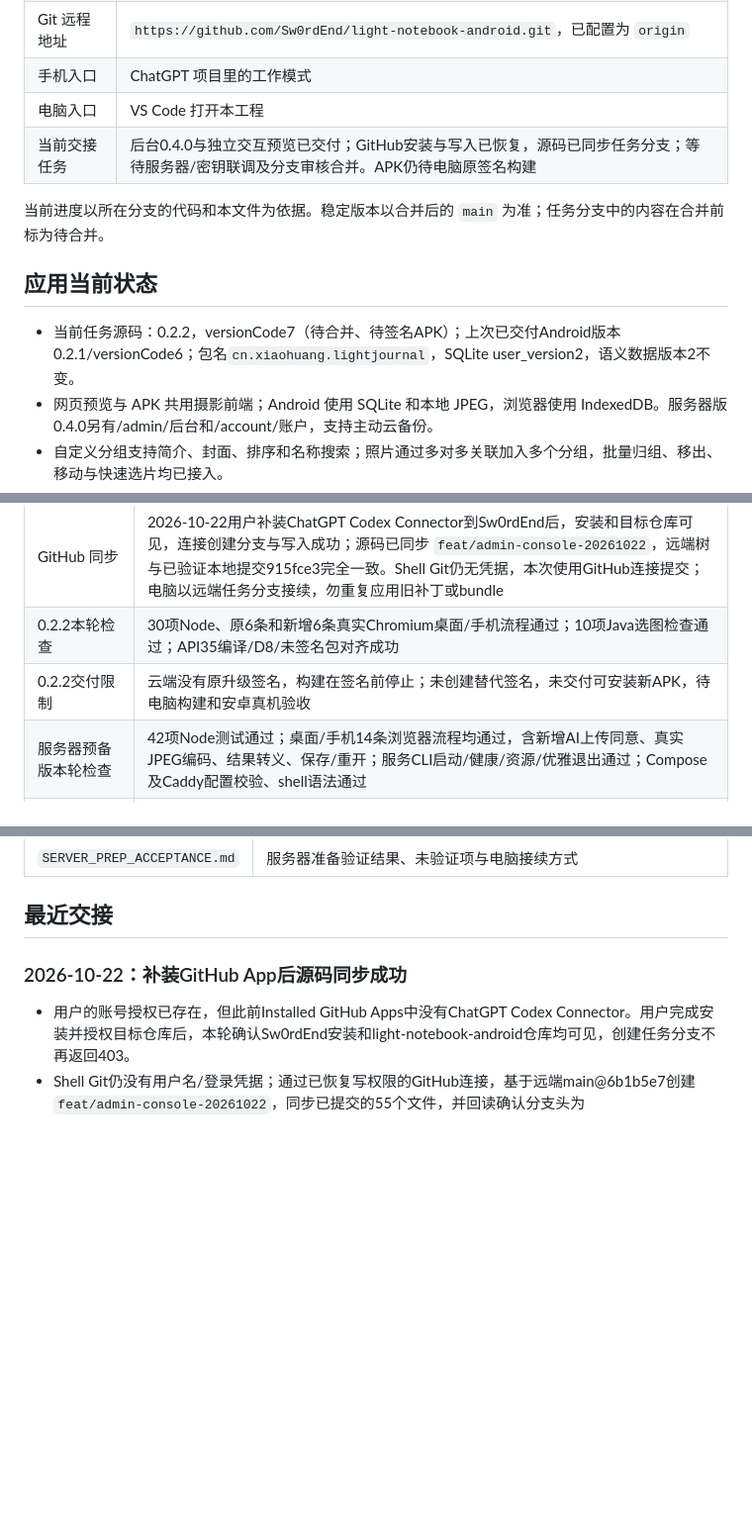
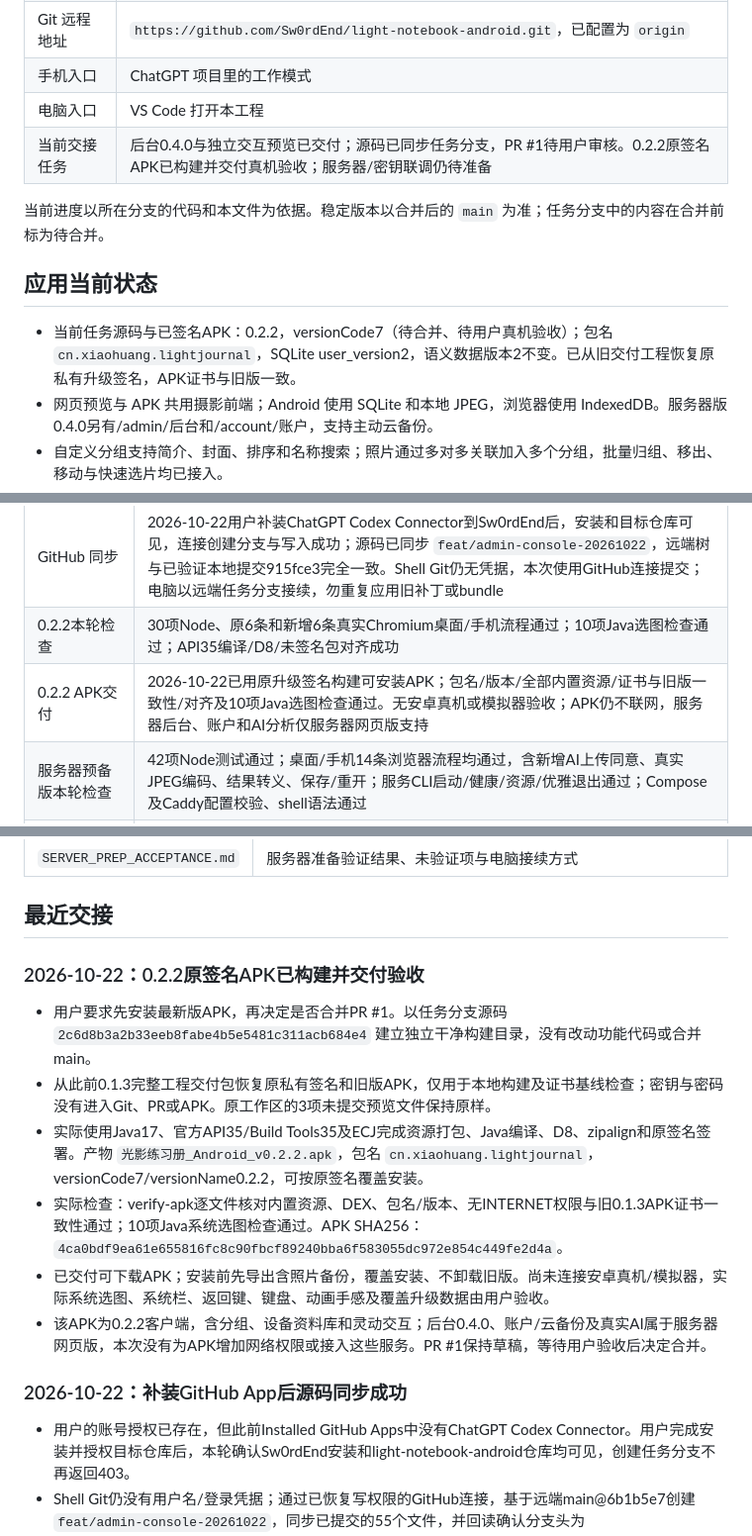
Before and after one commit to Sw0rdEnd/light-notebook-android, a Markdown page: PROJECT_STATUS.md, 3 parts joined by grey strips. Shown at 99% size. GitHub-like rendering; blank space fills up the shorter version.

```diff
--- a/PROJECT_STATUS.md
+++ b/PROJECT_STATUS.md
@@ -13,13 +13,13 @@
 | Git 远程地址 | `https://github.com/Sw0rdEnd/light-notebook-android.git`，已配置为 `origin` |
 | 手机入口 | ChatGPT 项目里的工作模式 |
 | 电脑入口 | VS Code 打开本工程 |
-| 当前交接任务 | 后台0.4.0与独立交互预览已交付；GitHub安装与写入已恢复，源码已同步任务分支；等待服务器/密钥联调及分支审核合并。APK仍待电脑原签名构建 |
+| 当前交接任务 | 后台0.4.0与独立交互预览已交付；源码已同步任务分支，PR #1待用户审核。0.2.2原签名APK已构建并交付真机验收；服务器/密钥联调仍待准备 |
 
 当前进度以所在分支的代码和本文件为依据。稳定版本以合并后的 `main` 为准；任务分支中的内容在合并前标为待合并。
 
 ## 应用当前状态
 
-- 当前任务源码：0.2.2，versionCode7（待合并、待签名APK）；上次已交付Android版本0.2.1/versionCode6；包名`cn.xiaohuang.lightjournal`，SQLite user_version2，语义数据版本2不变。
+- 当前任务源码与已签名APK：0.2.2，versionCode7（待合并、待用户真机验收）；包名`cn.xiaohuang.lightjournal`，SQLite user_version2，语义数据版本2不变。已从旧交付工程恢复原私有升级签名，APK证书与旧版一致。
 - 网页预览与 APK 共用摄影前端；Android 使用 SQLite 和本地 JPEG，浏览器使用 IndexedDB。服务器版0.4.0另有/admin/后台和/account/账户，支持主动云备份。
 - 自定义分组支持简介、封面、排序和名称搜索；照片通过多对多关联加入多个分组，批量归组、移出、移动与快速选片均已接入。
 - JPEG导入有逐张进度、内容指纹去重、持久导入记录与明确失败原因。旧练习照片自动迁移为对应分组，保留原sessionId和照片文件。
@@ -42,7 +42,7 @@
 | 设备资料限制 | 78个条目仍非全量，未收录器材可手动添加；未核实价格/部分OM字段显示未知；无官方图片分发许可时使用明确的类别图标及官网链接 |
 | GitHub 同步 | 2026-10-22用户补装ChatGPT Codex Connector到Sw0rdEnd后，安装和目标仓库可见，连接创建分支与写入成功；源码已同步 `feat/admin-console-20261022`，远端树与已验证本地提交915fce3完全一致。Shell Git仍无凭据，本次使用GitHub连接提交；电脑以远端任务分支接续，勿重复应用旧补丁或bundle |
 | 0.2.2本轮检查 | 30项Node、原6条和新增6条真实Chromium桌面/手机流程通过；10项Java选图检查通过；API35编译/D8/未签名包对齐成功 |
-| 0.2.2交付限制 | 云端没有原升级签名，构建在签名前停止；未创建替代签名，未交付可安装新APK，待电脑构建和安卓真机验收 |
+| 0.2.2 APK交付 | 2026-10-22已用原升级签名构建可安装APK；包名/版本/全部内置资源/证书与旧版一致性/对齐及10项Java选图检查通过。无安卓真机或模拟器验收；APK仍不联网，服务器后台、账户和AI分析仅服务器网页版支持 |
 | 服务器预备版本轮检查 | 42项Node测试通过；桌面/手机14条浏览器流程均通过，含新增AI上传同意、真实JPEG编码、结果转义、保存/重开；服务CLI启动/健康/资源/优雅退出通过；Compose及Caddy配置校验、shell语法通过 |
 | 后台0.4.0本轮检查 | 50项Node测试通过；新增2条后台桌面/手机完整流程及原14条浏览器回归通过；Compose/Caddy和shell语法校验通过；使用临时账户与模拟AI，未产生真实API费用 |
 | 后台0.4.0边界 | 账户与云备份仅服务器网页版；邮箱仅字段/禁用入口/明确503接口，没有发信；无自动相册同步；真实服务器/Docker/证书/付费API/Android仍待验收 |
@@ -117,6 +117,15 @@
 | `SERVER_PREP_ACCEPTANCE.md` | 服务器准备验证结果、未验证项与电脑接续方式 |
 
 ## 最近交接
+
+### 2026-10-22：0.2.2原签名APK已构建并交付验收
+
+- 用户要求先安装最新版APK，再决定是否合并PR #1。以任务分支源码 `2c6d8b3a2b33eeb8fabe4b5e5481c311acb684e4` 建立独立干净构建目录，没有改动功能代码或合并main。
+- 从此前0.1.3完整工程交付包恢复原私有签名和旧版APK，仅用于本地构建及证书基线检查；密钥与密码没有进入Git、PR或APK。原工作区的3项未提交预览文件保持原样。
+- 实际使用Java17、官方API35/Build Tools35及ECJ完成资源打包、Java编译、D8、zipalign和原签名签署。产物 `光影练习册_Android_v0.2.2.apk`，包名 `cn.xiaohuang.lightjournal`，versionCode7/versionName0.2.2，可按原签名覆盖安装。
+- 实际检查：verify-apk逐文件核对内置资源、DEX、包名/版本、无INTERNET权限与旧0.1.3APK证书一致性通过；10项Java系统选图检查通过。APK SHA256：`4ca0bdf9ea61e655816fc8c90fbcf89240bba6f583055dc972e854c449fe2d4a`。
+- 已交付可下载APK；安装前先导出含照片备份，覆盖安装、不卸载旧版。尚未连接安卓真机/模拟器，实际系统选图、系统栏、返回键、键盘、动画手感及覆盖升级数据由用户验收。
+- 该APK为0.2.2客户端，含分组、设备资料库和灵动交互；后台0.4.0、账户/云备份及真实AI属于服务器网页版，本次没有为APK增加网络权限或接入这些服务。PR #1保持草稿，等待用户验收后决定合并。
 
 ### 2026-10-22：补装GitHub App后源码同步成功
 
```
Also changed, not shown: ANDROID_HANDOFF.md (+8 -0 lines), README.md (+3 -3 lines).
